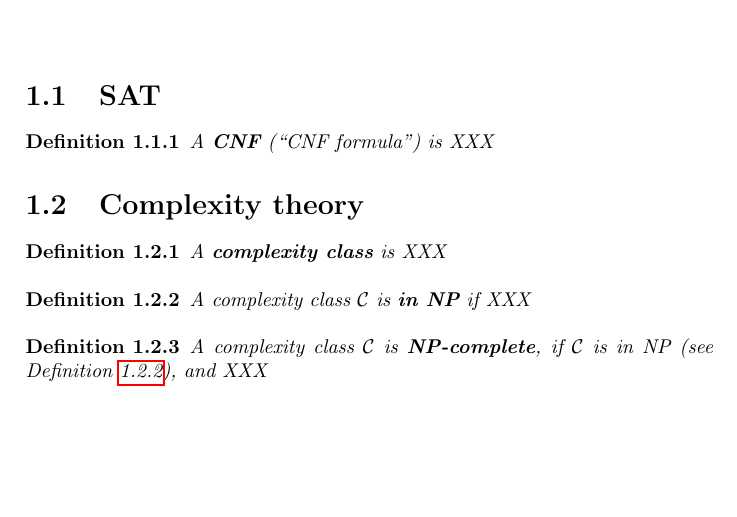
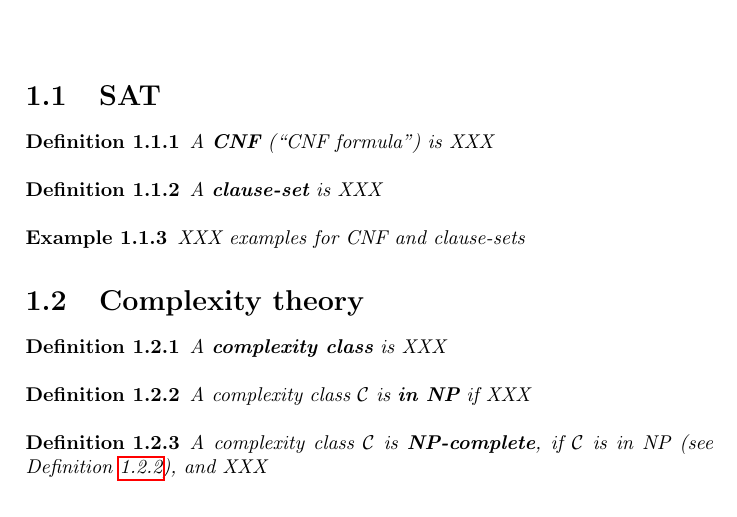
Before and after one commit to OKullmann/NPCompleteReductionsProject, a LaTeX document (ExploringReductions.tex): part of page 6 of 8, cut so that both start at the same text, the shorter picture padded with empty space. Compiled offline with pdfLaTeX.

Commit message:
More definitions and examples to be provided.

```diff
--- a/ExploringReductions.tex
+++ b/ExploringReductions.tex
@@ -118,6 +118,14 @@
   A \textbf{CNF} (``CNF formula'') is XXX
 \end{defi}
 
+\begin{defi}\label{def:CLS}
+  A \textbf{clause-set} is XXX
+\end{defi}
+
+\begin{examp}\label{exp:CLS}
+  XXX examples for CNF and clause-sets
+\end{examp}
+
 
 \section{Complexity theory}
 \label{sec:basicscomplexitytheory}
```
